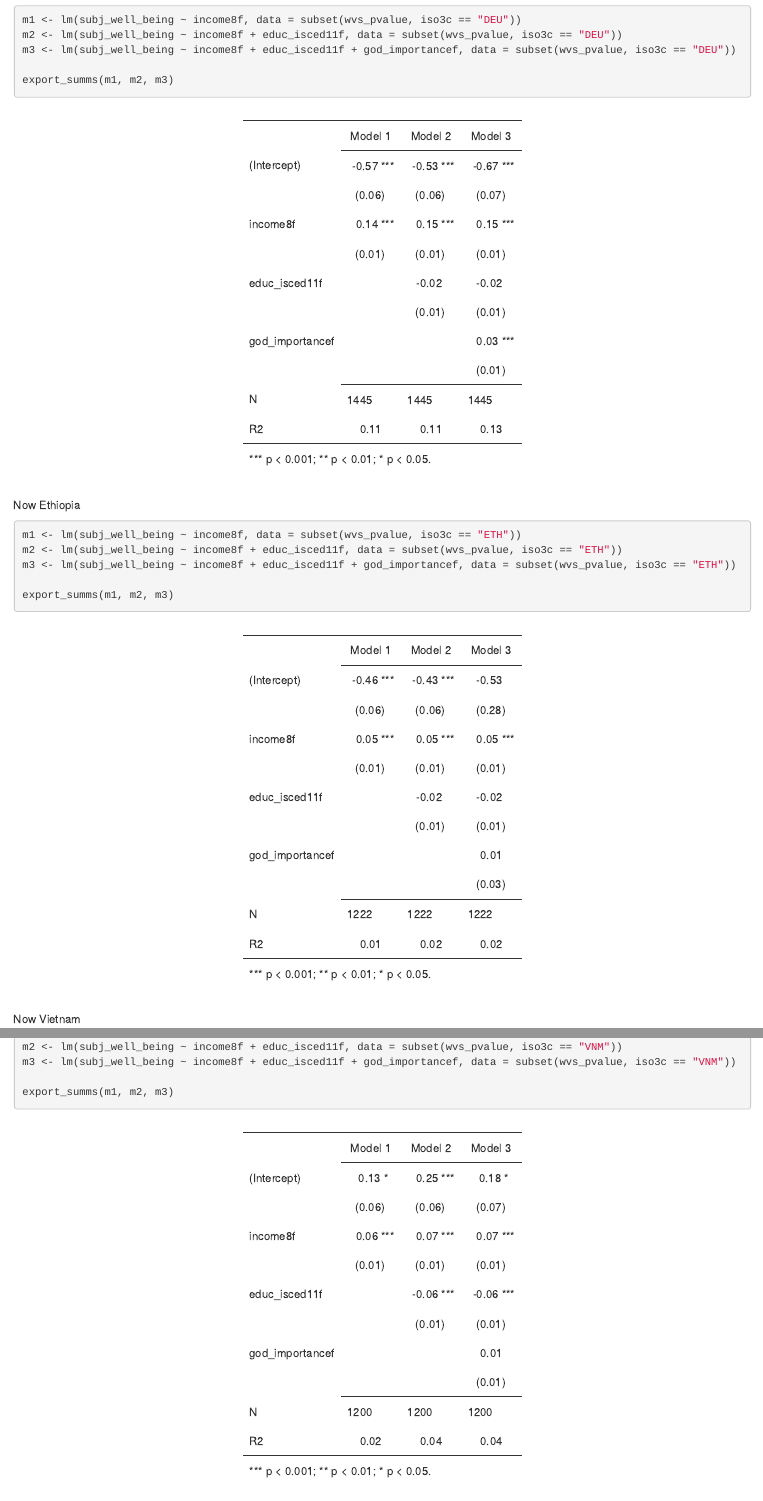
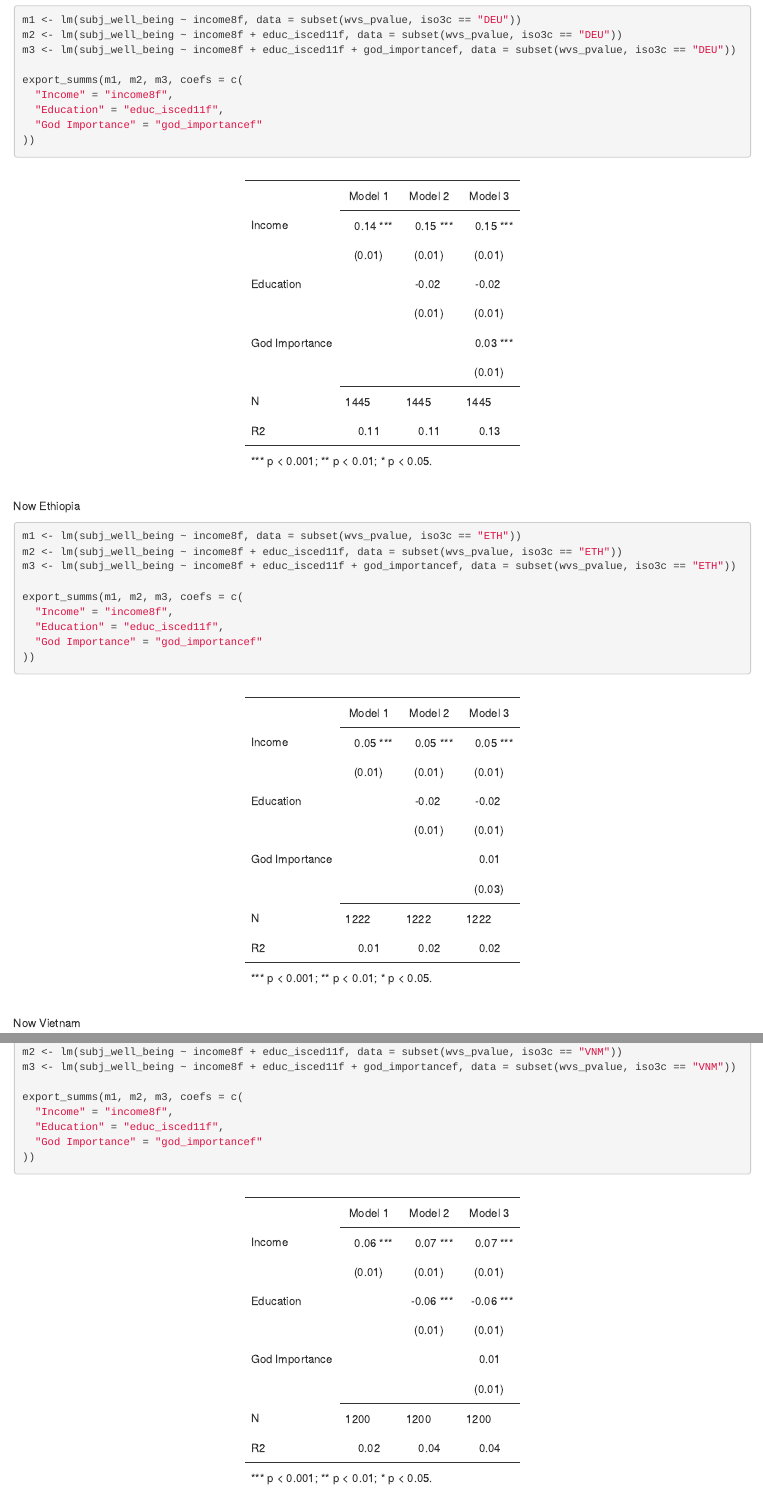
Before and after one commit to nbreznau/p_values, an R Markdown document (code/03_pvalue_linear_multivar.Rmd): the page in a window 1100 px wide, from 5300 px down, and a second part further down, joined at a grey line. The pictures show the output file code/03_pvalue_linear_multivar.html that the author committed with the source, opened offline.

Commit message:
Updated table labes and added slides for talk

````diff
--- a/code/03_pvalue_linear_multivar.Rmd
+++ b/code/03_pvalue_linear_multivar.Rmd
@@ -178,7 +178,11 @@ m1 <- lm(subj_well_being ~ income8f, data = subset(wvs_pvalue, iso3c == "DEU"))
 m2 <- lm(subj_well_being ~ income8f + educ_isced11f, data = subset(wvs_pvalue, iso3c == "DEU"))
 m3 <- lm(subj_well_being ~ income8f + educ_isced11f + god_importancef, data = subset(wvs_pvalue, iso3c == "DEU"))
 
-export_summs(m1, m2, m3)
+export_summs(m1, m2, m3, coefs = c(
+  "Income" = "income8f",
+  "Education" = "educ_isced11f",
+  "God Importance" = "god_importancef"
+))
 ```
 Now Ethiopia
 
@@ -188,7 +192,11 @@ m1 <- lm(subj_well_being ~ income8f, data = subset(wvs_pvalue, iso3c == "ETH"))
 m2 <- lm(subj_well_being ~ income8f + educ_isced11f, data = subset(wvs_pvalue, iso3c == "ETH"))
 m3 <- lm(subj_well_being ~ income8f + educ_isced11f + god_importancef, data = subset(wvs_pvalue, iso3c == "ETH"))
 
-export_summs(m1, m2, m3)
+export_summs(m1, m2, m3, coefs = c(
+  "Income" = "income8f",
+  "Education" = "educ_isced11f",
+  "God Importance" = "god_importancef"
+))
 ```
 
 Now Vietnam
@@ -200,5 +208,9 @@ m1 <- lm(subj_well_being ~ income8f, data = subset(wvs_pvalue, iso3c == "VNM"))
 m2 <- lm(subj_well_being ~ income8f + educ_isced11f, data = subset(wvs_pvalue, iso3c == "VNM"))
 m3 <- lm(subj_well_being ~ income8f + educ_isced11f + god_importancef, data = subset(wvs_pvalue, iso3c == "VNM"))
 
-export_summs(m1, m2, m3)
+export_summs(m1, m2, m3, coefs = c(
+  "Income" = "income8f",
+  "Education" = "educ_isced11f",
+  "God Importance" = "god_importancef"
+))
 ```
````
Also changed, not shown: code/03_pvalue_linear_multivar.html, code/03_pvalue_linear_multivar.Rmd (2 more changed lines), 2 other files.
